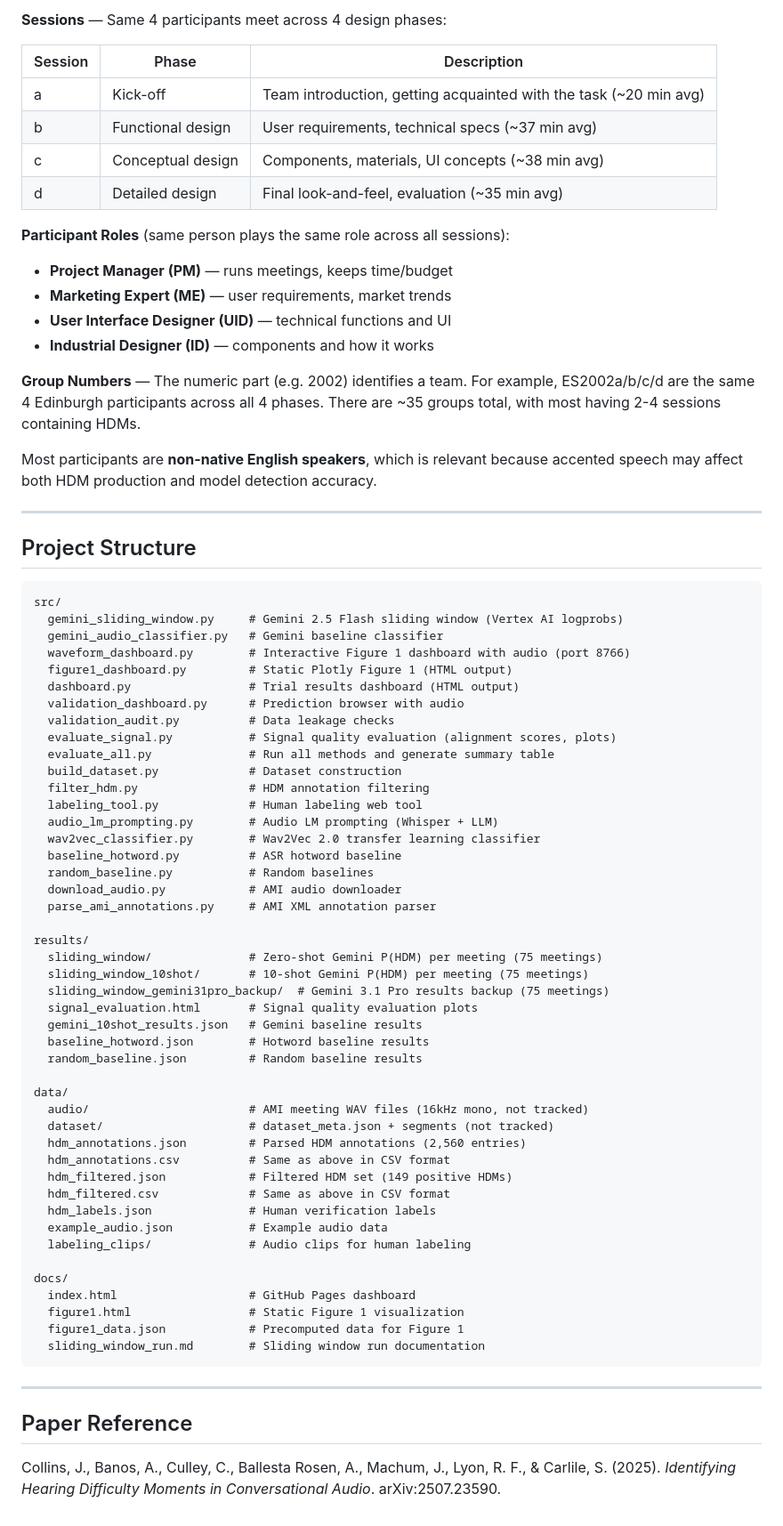
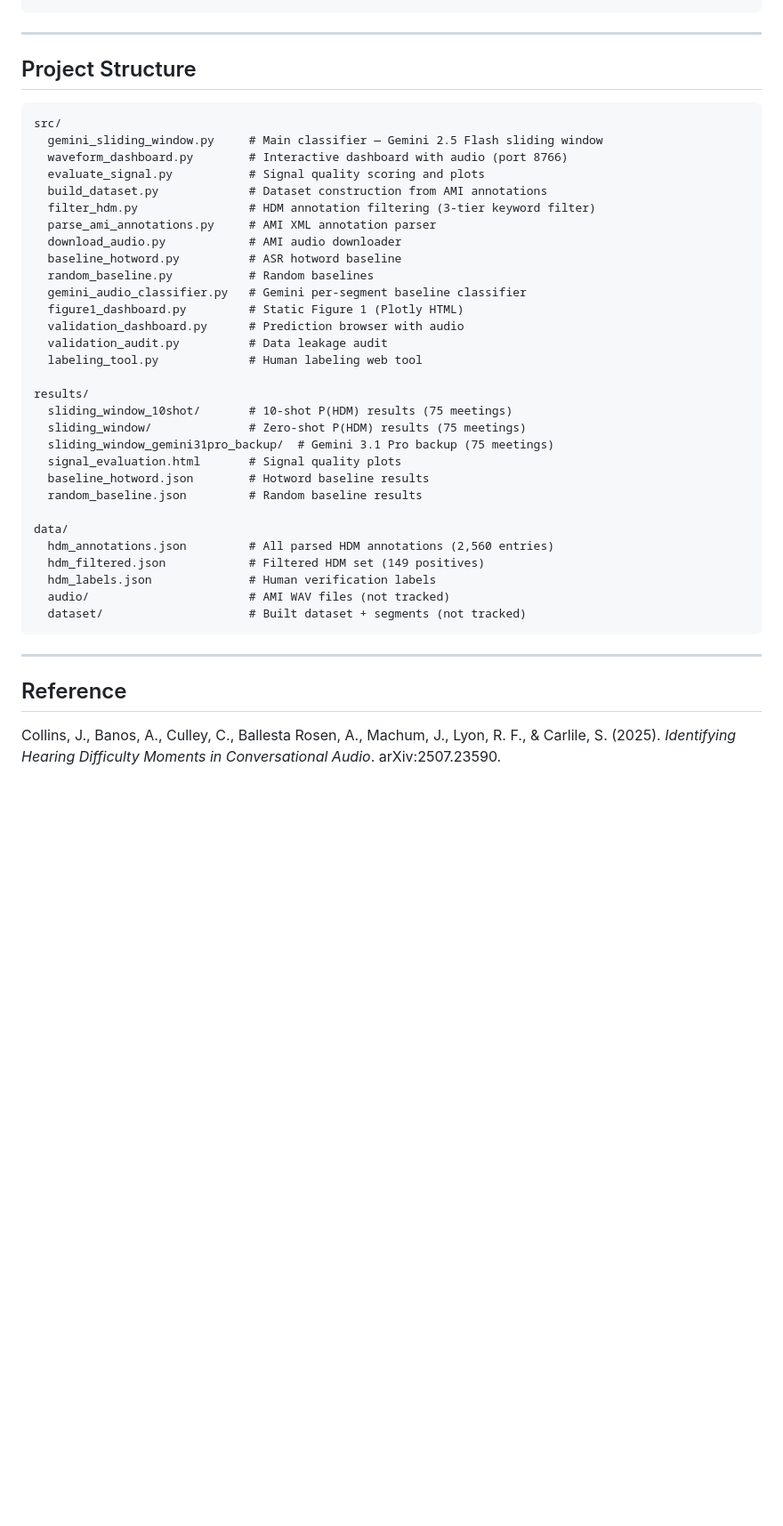
Before and after one commit to chozillla/CollinsPaper, a Markdown page: README.md, the part around one of its changes. Shown at 89% size. GitHub-like rendering; blank space fills up the shorter version.

````diff
--- a/README.md
+++ b/README.md
@@ -188,21 +141,3 @@ Each meeting ID encodes metadata: `ES2002b` = **E**dinburgh, **S**cenario, group
-**Sessions** — Same 4 participants meet across 4 design phases:
-
-| Session | Phase | Description |
-|---------|-------|-------------|
-| a | Kick-off | Team introduction, getting acquainted with the task (~20 min avg) |
-| b | Functional design | User requirements, technical specs (~37 min avg) |
-| c | Conceptual design | Components, materials, UI concepts (~38 min avg) |
-| d | Detailed design | Final look-and-feel, evaluation (~35 min avg) |
-
-**Participant Roles** (same person plays the same role across all sessions):
-- **Project Manager (PM)** — runs meetings, keeps time/budget
-- **Marketing Expert (ME)** — user requirements, market trends
-- **User Interface Designer (UID)** — technical functions and UI
-- **Industrial Designer (ID)** — components and how it works
-
-**Group Numbers** — The numeric part (e.g. 2002) identifies a team. For example, ES2002a/b/c/d are the same 4 Edinburgh participants across all 4 phases. There are ~35 groups total, with most having 2-4 sessions containing HDMs.
-
-Most participants are **non-native English speakers**, which is relevant because accented speech may affect both HDM production and model detection accuracy.
 
 ---
 
@@ -210,54 +145,39 @@ Most participants are **non-native English speakers**, which is relevant because
 
 ```
 src/
-  gemini_sliding_window.py     # Gemini 2.5 Flash sliding window (Vertex AI logprobs)
-  gemini_audio_classifier.py   # Gemini baseline classifier
-  waveform_dashboard.py        # Interactive Figure 1 dashboard with audio (port 8766)
-  figure1_dashboard.py         # Static Plotly Figure 1 (HTML output)
-  dashboard.py                 # Trial results dashboard (HTML output)
-  validation_dashboard.py      # Prediction browser with audio
-  validation_audit.py          # Data leakage checks
-  evaluate_signal.py           # Signal quality evaluation (alignment scores, plots)
-  evaluate_all.py              # Run all methods and generate summary table
-  build_dataset.py             # Dataset construction
-  filter_hdm.py                # HDM annotation filtering
-  labeling_tool.py             # Human labeling web tool
-  audio_lm_prompting.py        # Audio LM prompting (Whisper + LLM)
-  wav2vec_classifier.py        # Wav2Vec 2.0 transfer learning classifier
+  gemini_sliding_window.py     # Main classifier — Gemini 2.5 Flash sliding window
+  waveform_dashboard.py        # Interactive dashboard with audio (port 8766)
+  evaluate_signal.py           # Signal quality scoring and plots
+  build_dataset.py             # Dataset construction from AMI annotations
+  filter_hdm.py                # HDM annotation filtering (3-tier keyword filter)
+  parse_ami_annotations.py     # AMI XML annotation parser
+  download_audio.py            # AMI audio downloader
   baseline_hotword.py          # ASR hotword baseline
   random_baseline.py           # Random baselines
-  download_audio.py            # AMI audio downloader
-  parse_ami_annotations.py     # AMI XML annotation parser
+  gemini_audio_classifier.py   # Gemini per-segment baseline classifier
+  figure1_dashboard.py         # Static Figure 1 (Plotly HTML)
+  validation_dashboard.py      # Prediction browser with audio
+  validation_audit.py          # Data leakage audit
+  labeling_tool.py             # Human labeling web tool
 
 results/
-  sliding_window/              # Zero-shot Gemini P(HDM) per meeting (75 meetings)
-  sliding_window_10shot/       # 10-shot Gemini P(HDM) per meeting (75 meetings)
-  sliding_window_gemini31pro_backup/  # Gemini 3.1 Pro results backup (75 meetings)
-  signal_evaluation.html       # Signal quality evaluation plots
-  gemini_10shot_results.json   # Gemini baseline results
+  sliding_window_10shot/       # 10-shot P(HDM) results (75 meetings)
+  sliding_window/              # Zero-shot P(HDM) results (75 meetings)
+  sliding_window_gemini31pro_backup/  # Gemini 3.1 Pro backup (75 meetings)
+  signal_evaluation.html       # Signal quality plots
   baseline_hotword.json        # Hotword baseline results
   random_baseline.json         # Random baseline results
 
 data/
-  audio/                       # AMI meeting WAV files (16kHz mono, not tracked)
-  dataset/                     # dataset_meta.json + segments (not tracked)
-  hdm_annotations.json         # Parsed HDM annotations (2,560 entries)
-  hdm_annotations.csv          # Same as above in CSV format
-  hdm_filtered.json            # Filtered HDM set (149 positive HDMs)
-  hdm_filtered.csv             # Same as above in CSV format
+  hdm_annotations.json         # All parsed HDM annotations (2,560 entries)
+  hdm_filtered.json            # Filtered HDM set (149 positives)
   hdm_labels.json              # Human verification labels
-  example_audio.json           # Example audio data
-  labeling_clips/              # Audio clips for human labeling
-
-docs/
-  index.html                   # GitHub Pages dashboard
-  figure1.html                 # Static Figure 1 visualization
-  figure1_data.json            # Precomputed data for Figure 1
-  sliding_window_run.md        # Sliding window run documentation
+  audio/                       # AMI WAV files (not tracked)
+  dataset/                     # Built dataset + segments (not tracked)
 ```
 
 ---
 
-## Paper Reference
+## Reference
 
 Collins, J., Banos, A., Culley, C., Ballesta Rosen, A., Machum, J., Lyon, R. F., & Carlile, S. (2025). *Identifying Hearing Difficulty Moments in Conversational Audio*. arXiv:2507.23590.
````
Also changed, not shown: other parts of README.md (+90 -137 lines).
